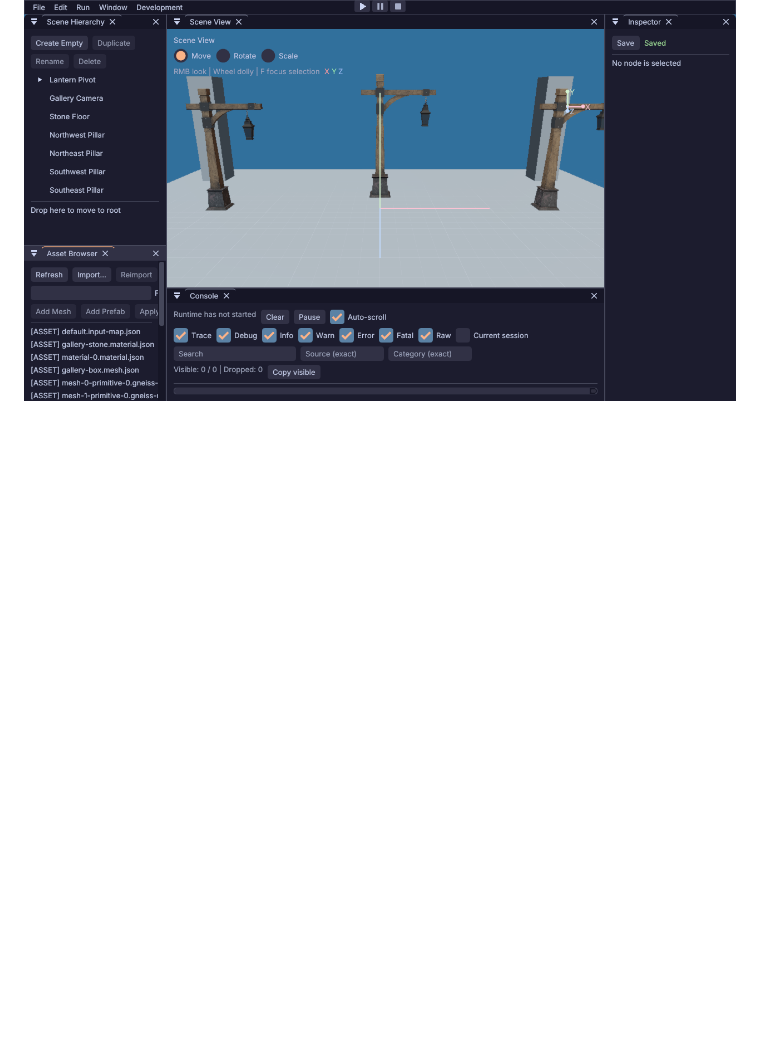
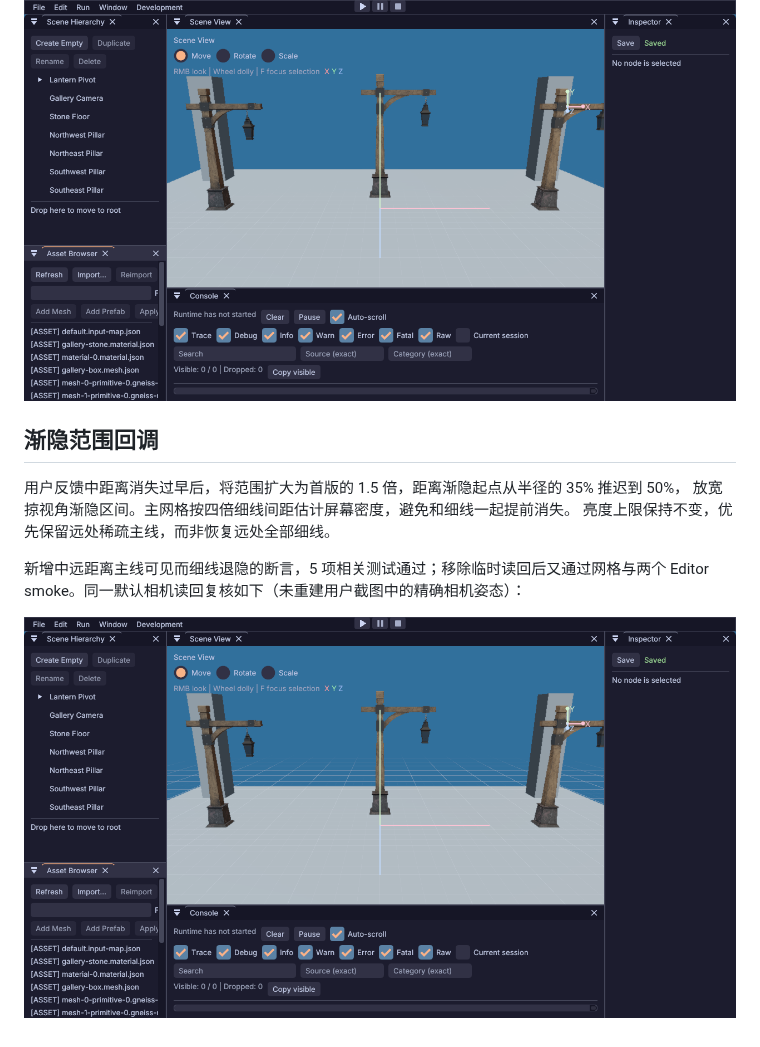
Before and after one commit to synchronized/gneiss, a Markdown page: docs/records/2026-09-23-editor-grid.md, the part around the change. GitHub-like rendering; pictures changed too: docs/records/images/2026-09-23-editor-grid-range.png (added); blank space fills up the shorter version.

```diff
--- a/docs/records/2026-09-23-editor-grid.md
+++ b/docs/records/2026-09-23-editor-grid.md
@@ -29,3 +29,14 @@
 优化前见[上一轮画面](images/2026-09-23-lantern-editor-fixed.png)，本轮结果如下：
 
 ![网格渐隐后的 Lantern 编辑器](images/2026-09-23-editor-grid-fade.png)
+
+## 渐隐范围回调
+
+用户反馈中距离消失过早后，将范围扩大为首版的 1.5 倍，距离渐隐起点从半径的 35% 推迟到 50%，
+放宽掠视角渐隐区间。主网格按四倍细线间距估计屏幕密度，避免和细线一起提前消失。
+亮度上限保持不变，优先保留远处稀疏主线，而非恢复远处全部细线。
+
+新增中远距离主线可见而细线退隐的断言，5 项相关测试通过；移除临时读回后又通过网格与两个 Editor
+smoke。同一默认相机读回复核如下（未重建用户截图中的精确相机姿态）：
+
+![延长主网格可见范围](images/2026-09-23-editor-grid-range.png)
```
Also changed, not shown: 2 other files.
